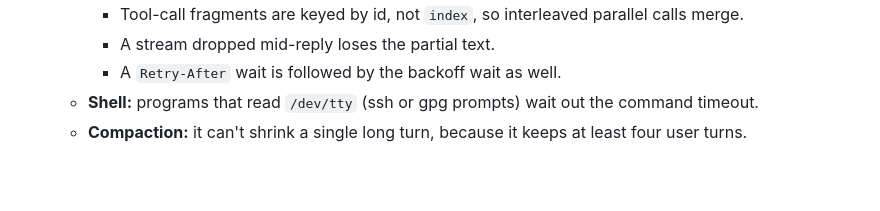
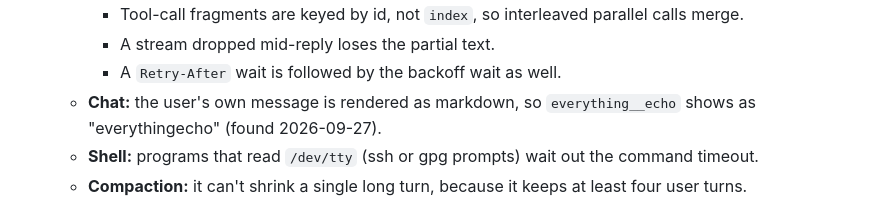
Before and after one commit to zypher-systems/Ryter, a Markdown page: ROADMAP.md, the part around the change. Drawn GitHub-style; blank space fills up the shorter version.

Commit message:
Decision note wording; log the user-message markdown bug
Co-Authored-By: Claude Fable 5.1 <noreply@anthropic.com>

```diff
--- a/ROADMAP.md
+++ b/ROADMAP.md
@@ -44,6 +44,7 @@ Living plan for Ryter. The lead updates this as work lands.
     - Tool-call fragments are keyed by id, not `index`, so interleaved parallel calls merge.
     - A stream dropped mid-reply loses the partial text.
     - A `Retry-After` wait is followed by the backoff wait as well.
+  - **Chat:** the user's own message is rendered as markdown, so `everything__echo` shows as "everythingecho" (found 2026-09-27).
   - **Shell:** programs that read `/dev/tty` (ssh or gpg prompts) wait out the command timeout.
   - **Compaction:** it can't shrink a single long turn, because it keeps at least four user turns.
 
```
Also changed, not shown: DECISIONS.md (+1 -1 lines).
